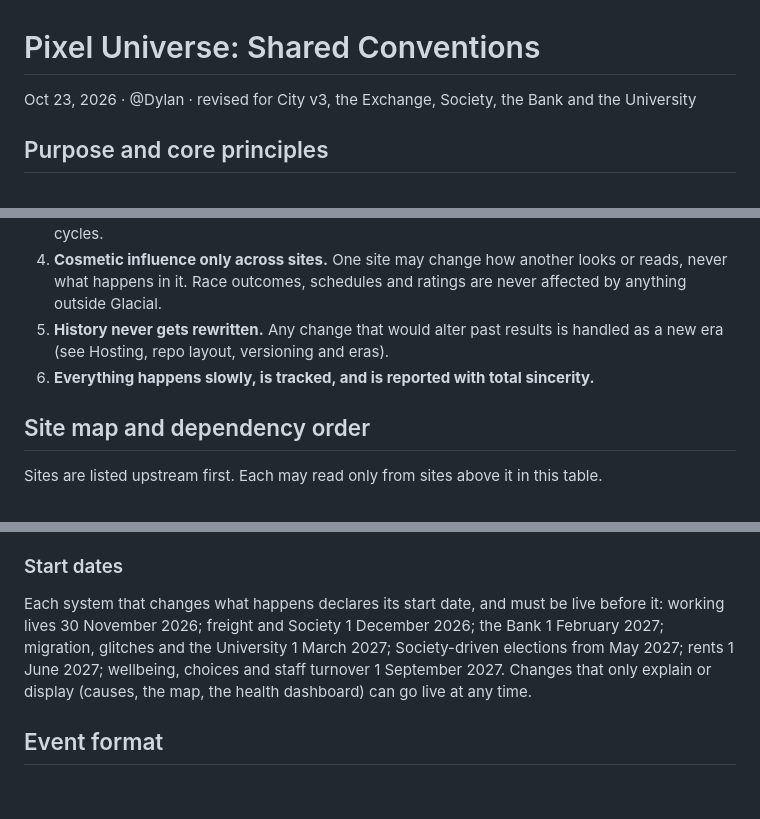
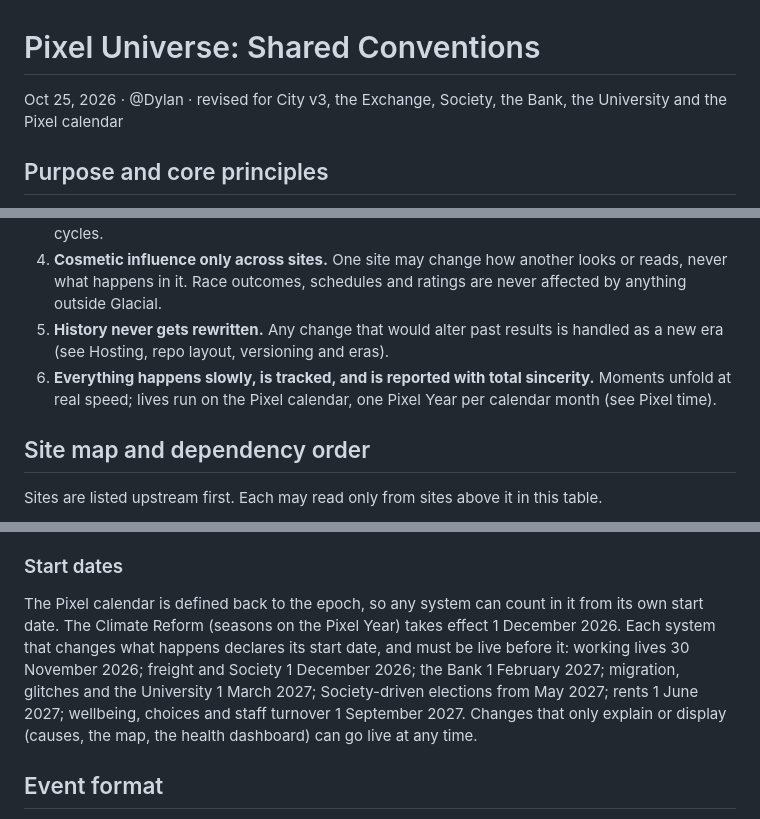
Before and after one commit to DVExperiments/Universe, a Markdown page: docs/Pixel_Universe_Shared_Conventions.md, 3 parts joined by grey strips. Rendered like a GitHub page; blank space fills up the shorter version.

```diff
--- a/docs/Pixel_Universe_Shared_Conventions.md
+++ b/docs/Pixel_Universe_Shared_Conventions.md
@@ -1,6 +1,6 @@
 # Pixel Universe: Shared Conventions
 
-Oct 23, 2026 · @Dylan · revised for City v3, the Exchange, Society, the Bank and the University
+Oct 25, 2026 · @Dylan · revised for City v3, the Exchange, Society, the Bank, the University and the Pixel calendar
 
 ## Purpose and core principles
 
@@ -11,7 +11,7 @@ The Pixel Universe is a set of static GitHub Pages sites that share one world, b
 3. **Dependencies flow one way.** A site may read from sites upstream of it, never downstream. No cycles.
 4. **Cosmetic influence only across sites.** One site may change how another looks or reads, never what happens in it. Race outcomes, schedules and ratings are never affected by anything outside Glacial.
 5. **History never gets rewritten.** Any change that would alter past results is handled as a new era (see Hosting, repo layout, versioning and eras).
-6. **Everything happens slowly, is tracked, and is reported with total sincerity.**
+6. **Everything happens slowly, is tracked, and is reported with total sincerity.** Moments unfold at real speed; lives run on the Pixel calendar, one Pixel Year per calendar month (see Pixel time).
 
 ## Site map and dependency order
 
@@ -90,7 +125,7 @@ Glacial already defines the shared functions in `js/sim.js`: `G.rng(seed)` (a mu
 
 ### Start dates
 
-Each system that changes what happens declares its start date, and must be live before it: working lives 30 November 2026; freight and Society 1 December 2026; the Bank 1 February 2027; migration, glitches and the University 1 March 2027; Society-driven elections from May 2027; rents 1 June 2027; wellbeing, choices and staff turnover 1 September 2027. Changes that only explain or display (causes, the map, the health dashboard) can go live at any time.
+The Pixel calendar is defined back to the epoch, so any system can count in it from its own start date. The Climate Reform (seasons on the Pixel Year) takes effect 1 December 2026. Each system that changes what happens declares its start date, and must be live before it: working lives 30 November 2026; freight and Society 1 December 2026; the Bank 1 February 2027; migration, glitches and the University 1 March 2027; Society-driven elections from May 2027; rents 1 June 2027; wellbeing, choices and staff turnover 1 September 2027. Changes that only explain or display (causes, the map, the health dashboard) can go live at any time.
 
 ## Event format
 
```
Also changed, not shown: other parts of docs/Pixel_Universe_Shared_Conventions.md (+49 -11 lines).
